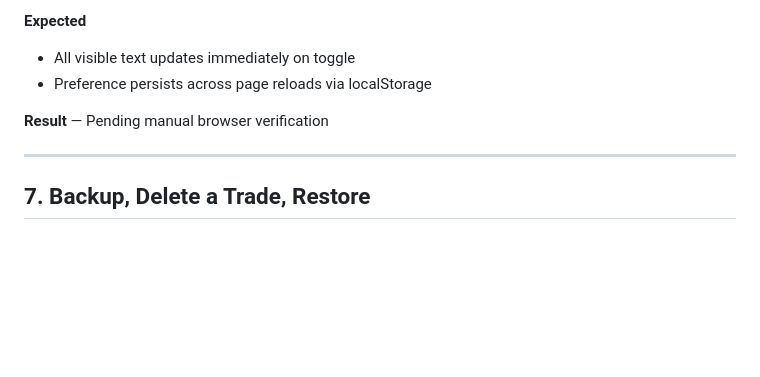
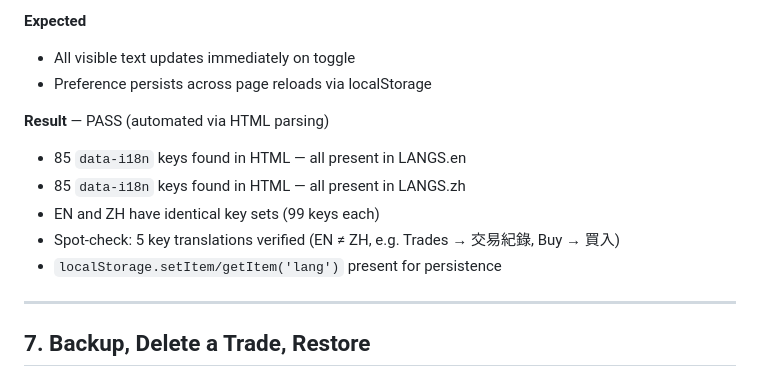
Before and after one commit to eaoedd/tw-stock-server, a Markdown page: function_test.md, the part around one of its changes. Rendered like a GitHub page; blank space fills up the shorter version.

Commit message:
docs: mark test #6 (i18n) as PASS via HTML parsing
Co-Authored-By: Claude Sonnet 4.6 <noreply@anthropic.com>

```diff
--- a/function_test.md
+++ b/function_test.md
@@ -113,7 +113,12 @@
 - All visible text updates immediately on toggle
 - Preference persists across page reloads via localStorage
 
-**Result** — Pending manual browser verification
+**Result** — PASS (automated via HTML parsing)
+- 85 `data-i18n` keys found in HTML — all present in LANGS.en
+- 85 `data-i18n` keys found in HTML — all present in LANGS.zh
+- EN and ZH have identical key sets (99 keys each)
+- Spot-check: 5 key translations verified (EN ≠ ZH, e.g. Trades → 交易紀錄, Buy → 買入)
+- `localStorage.setItem/getItem('lang')` present for persistence
 
 ---
 
```
Also changed, not shown: other parts of function_test.md (+17 -17 lines).
